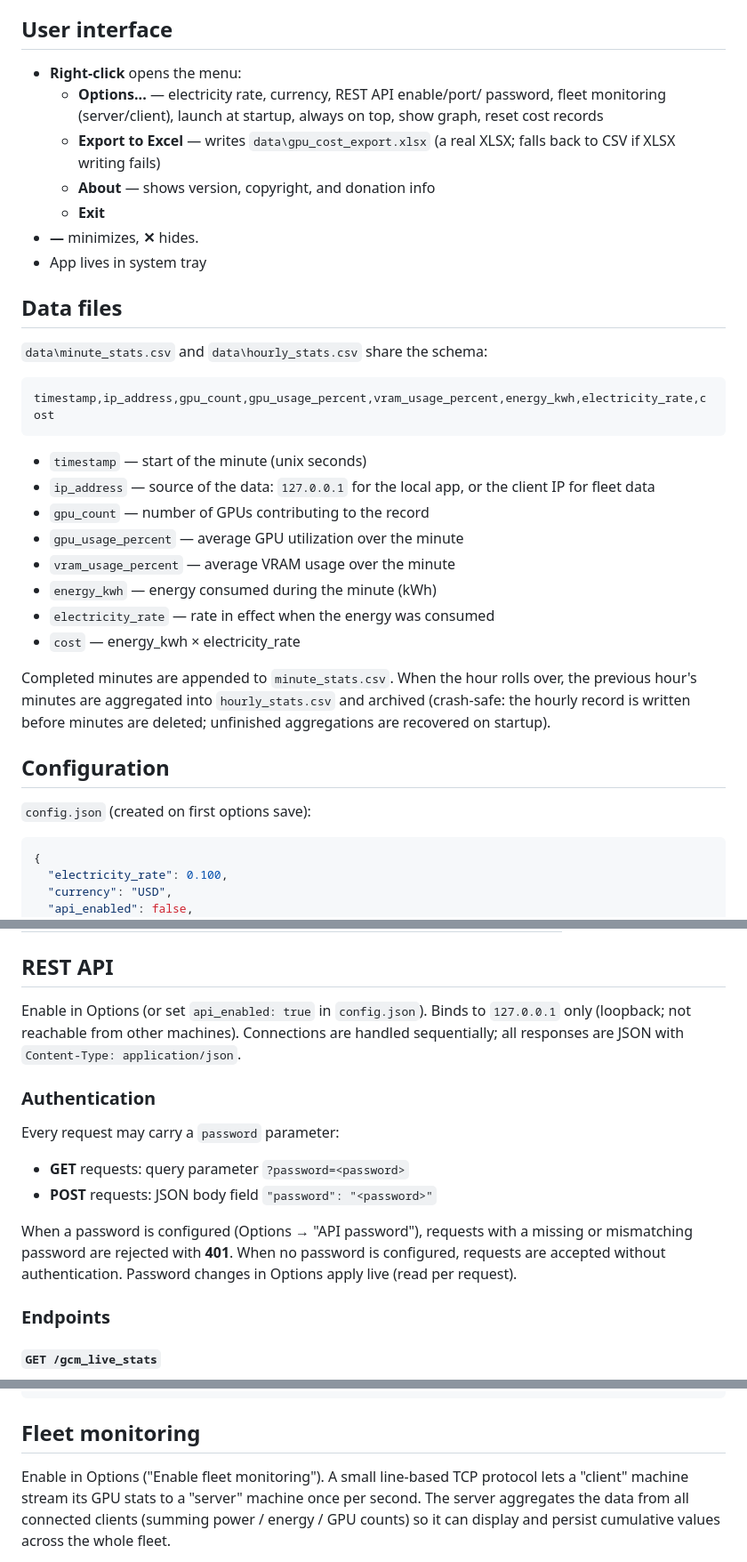
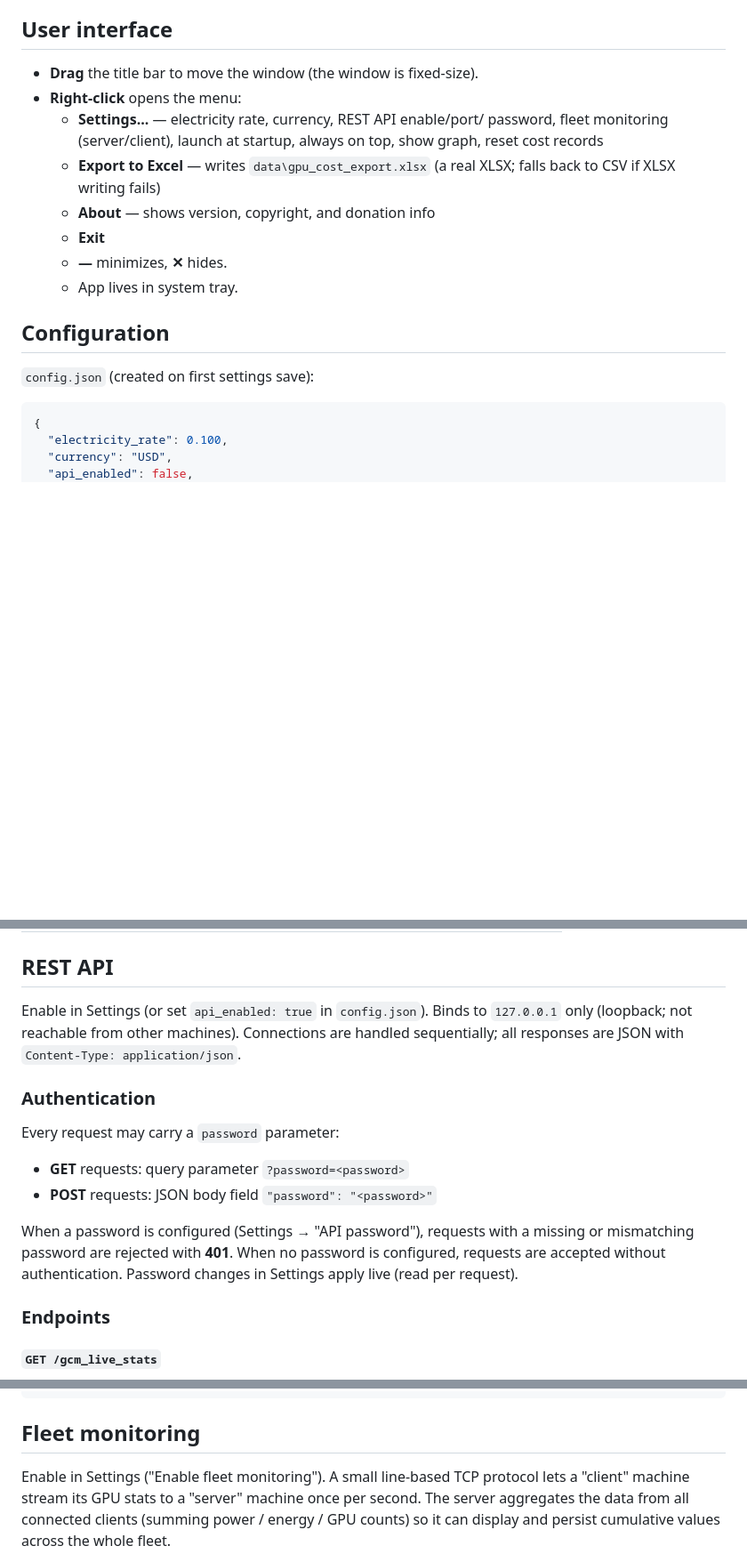
Before and after one commit to FettschuerzenChad/GPU-Cost-Monitor, a Markdown page: README.md, 3 parts joined by grey strips. Shown at 89% size. Drawn GitHub-style; blank space fills up the shorter version.

````diff
--- a/README.md
+++ b/README.md
@@ -37,43 +29,21 @@ real time and tracks the electricity cost of GPU usage.
 
 ## User interface
 
+- **Drag** the title bar to move the window (the window is fixed-size).
 - **Right-click** opens the menu:
-  - **Options...** — electricity rate, currency, REST API enable/port/
+  - **Settings...** — electricity rate, currency, REST API enable/port/
     password, fleet monitoring (server/client), launch at startup,
     always on top, show graph, reset cost records
   - **Export to Excel** — writes `data\gpu_cost_export.xlsx` (a real XLSX;
     falls back to CSV if XLSX writing fails)
   - **About** — shows version, copyright, and donation info
   - **Exit**
-- **—** minimizes, **✕** hides.
-- App lives in system tray
-
-## Data files
-
-`data\minute_stats.csv` and `data\hourly_stats.csv` share the schema:
-
-```
-timestamp,ip_address,gpu_count,gpu_usage_percent,vram_usage_percent,energy_kwh,electricity_rate,cost
-```
-
-- `timestamp` — start of the minute (unix seconds)
-- `ip_address` — source of the data: `127.0.0.1` for the local app, or the
-  client IP for fleet data
-- `gpu_count` — number of GPUs contributing to the record
-- `gpu_usage_percent` — average GPU utilization over the minute
-- `vram_usage_percent` — average VRAM usage over the minute
-- `energy_kwh` — energy consumed during the minute (kWh)
-- `electricity_rate` — rate in effect when the energy was consumed
-- `cost` — energy_kwh × electricity_rate
-
-Completed minutes are appended to `minute_stats.csv`. When the hour rolls
-over, the previous hour's minutes are aggregated into `hourly_stats.csv` and
-archived (crash-safe: the hourly record is written before minutes are
-deleted; unfinished aggregations are recovered on startup).
+  - **—** minimizes, **✕** hides.
+  - App lives in system tray.
 
 ## Configuration
 
-`config.json` (created on first options save):
+`config.json` (created on first settings save):
 
 ```json
 {
@@ -111,7 +81,7 @@ deleted; unfinished aggregations are recovered on startup).
 
 ## REST API
 
-Enable in Options (or set `api_enabled: true` in `config.json`). Binds to
+Enable in Settings (or set `api_enabled: true` in `config.json`). Binds to
 `127.0.0.1` only (loopback; not reachable from other machines). Connections
 are handled sequentially; all responses are JSON with
 `Content-Type: application/json`.
@@ -123,10 +93,10 @@ Every request may carry a `password` parameter:
 - **GET** requests: query parameter `?password=<password>`
 - **POST** requests: JSON body field `"password": "<password>"`
 
-When a password is configured (Options → "API password"), requests with a
+When a password is configured (Settings → "API password"), requests with a
 missing or mismatching password are rejected with **401**. When no password
 is configured, requests are accepted without authentication. Password
-changes in Options apply live (read per request).
+changes in Settings apply live (read per request).
 
 ### Endpoints
 
@@ -260,7 +230,7 @@ curl -X POST http://127.0.0.1:18744/gcm_rate -d "{\"rate\":0.15,\"password\":\"s
 
 ## Fleet monitoring
 
-Enable in Options ("Enable fleet monitoring"). A small line-based TCP
+Enable in Settings ("Enable fleet monitoring"). A small line-based TCP
 protocol lets a "client" machine stream its GPU stats to a "server" machine
 once per second. The server aggregates the data from all connected clients
 (summing power / energy / GPU counts) so it can display and persist
````
Also changed, not shown: other parts of README.md (+2 -10 lines), screenshots/main_interface.png, screenshots/settings_interface.png (added).
